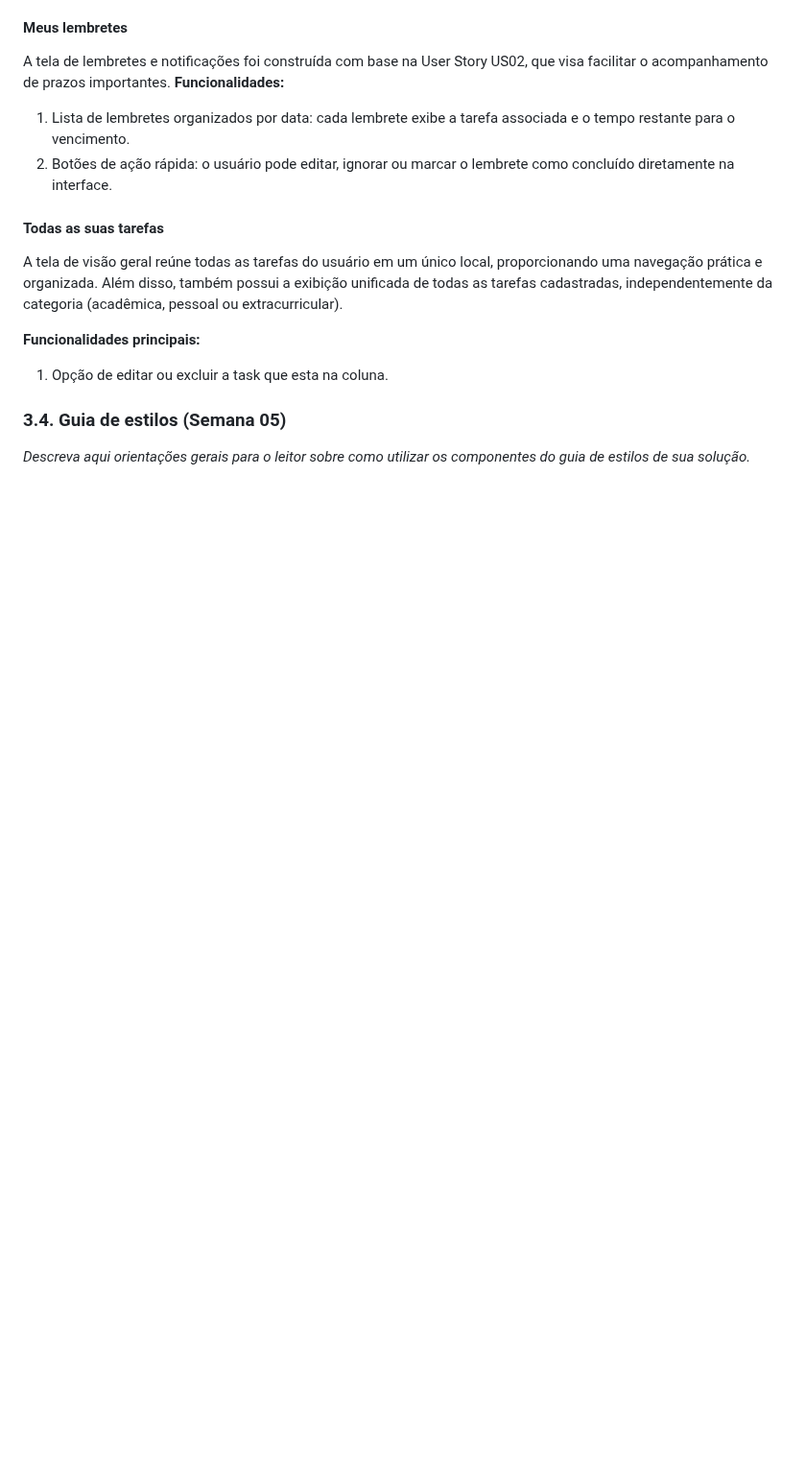
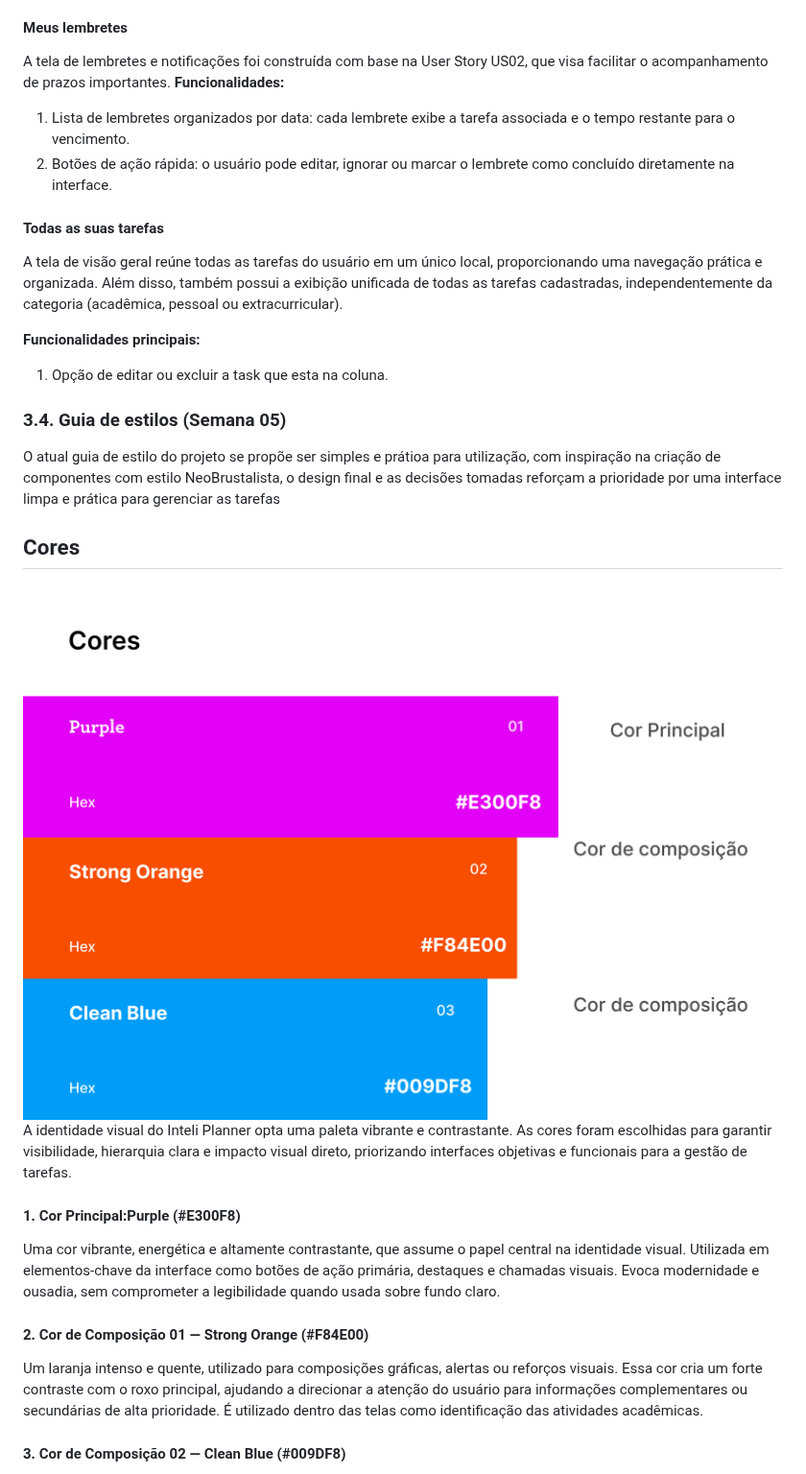
Before and after one commit to PedroJorgeSA/PI-WAD, a Markdown page: documentos/PI-WAD.md, the part around one of its changes. Shown at 96% size. Rendered like a GitHub page; blank space fills up the shorter version.

```diff
--- a/documentos/PI-WAD.md
+++ b/documentos/PI-WAD.md
@@ -149,5 +149,19 @@ A tela de visão geral reúne todas as tarefas do usuário em um único local, p
 
 
 ### 3.4. Guia de estilos (Semana 05)
+O atual guia de estilo do projeto se propõe ser simples e prátioa para utilização, com inspiração na criação de componentes com estilo NeoBrustalista, o design final e as decisões tomadas reforçam a prioridade por uma interface limpa e prática para gerenciar as tarefas
 
-*Descreva aqui orientações gerais para o leitor sobre como utilizar os componentes do guia de estilos de sua solução.*
+## Cores
+![](/Assets/Cores.png)
+A identidade visual do Inteli Planner opta uma paleta vibrante e contrastante. As cores foram escolhidas para garantir visibilidade, hierarquia clara e impacto visual direto, priorizando interfaces objetivas e funcionais para a gestão de tarefas.
+
+#### 1. Cor Principal:Purple (#E300F8)
+
+Uma cor vibrante, energética e altamente contrastante, que assume o papel central na identidade visual. Utilizada em elementos-chave da interface como botões de ação primária, destaques e chamadas visuais. Evoca modernidade e ousadia, sem comprometer a legibilidade quando usada sobre fundo claro.
+
+#### 2. Cor de Composição 01 — Strong Orange (#F84E00)
+
+Um laranja intenso e quente, utilizado para composições gráficas, alertas ou reforços visuais. Essa cor cria um forte contraste com o roxo principal, ajudando a direcionar a atenção do usuário para informações complementares ou secundárias de alta prioridade. É utilizado dentro das telas como identificação das atividades acadêmicas.
+
+#### 3. Cor de Composição 02 — Clean Blue (#009DF8)
+
```
Also changed, not shown: other parts of documentos/PI-WAD.md (+44 -0 lines).
